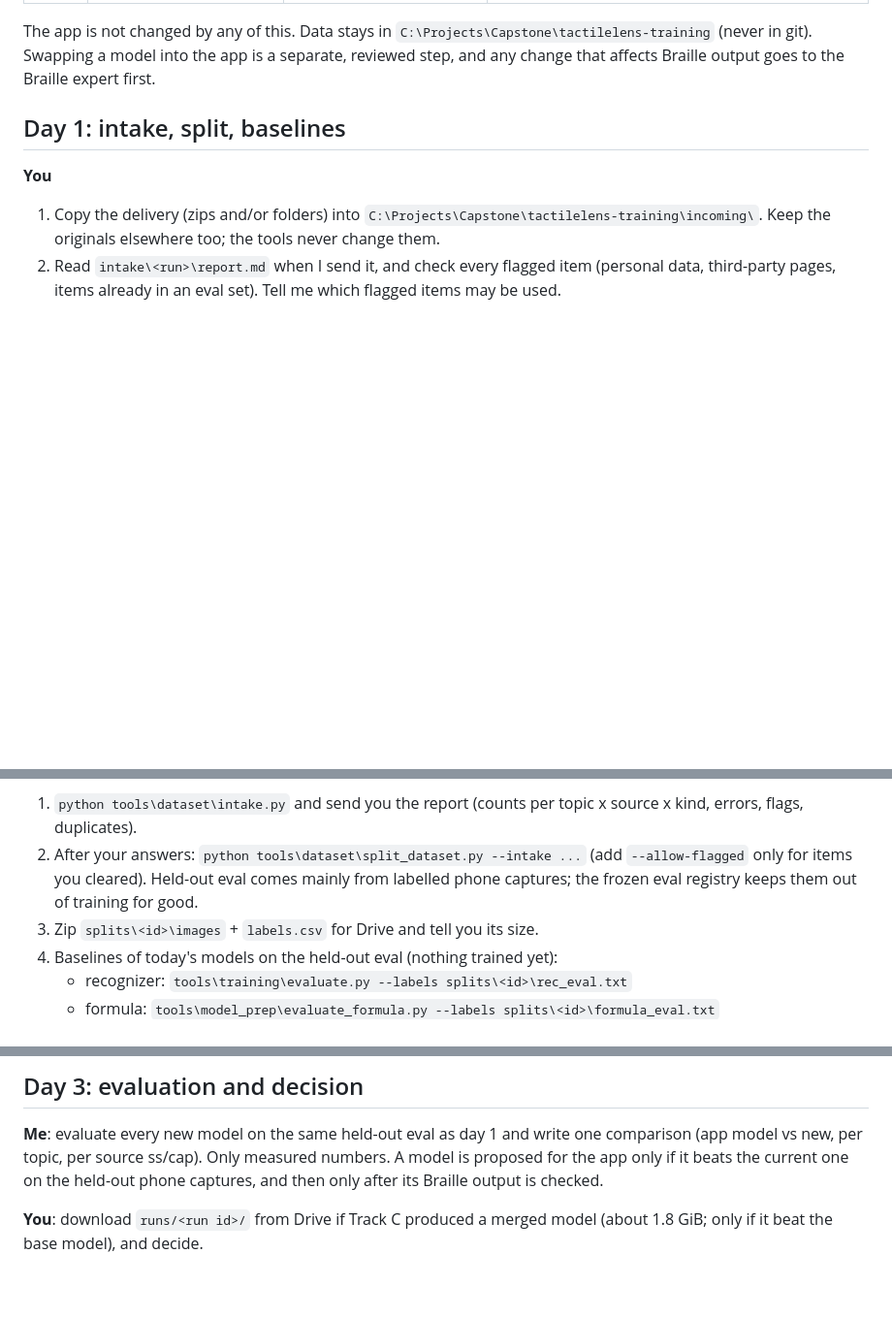
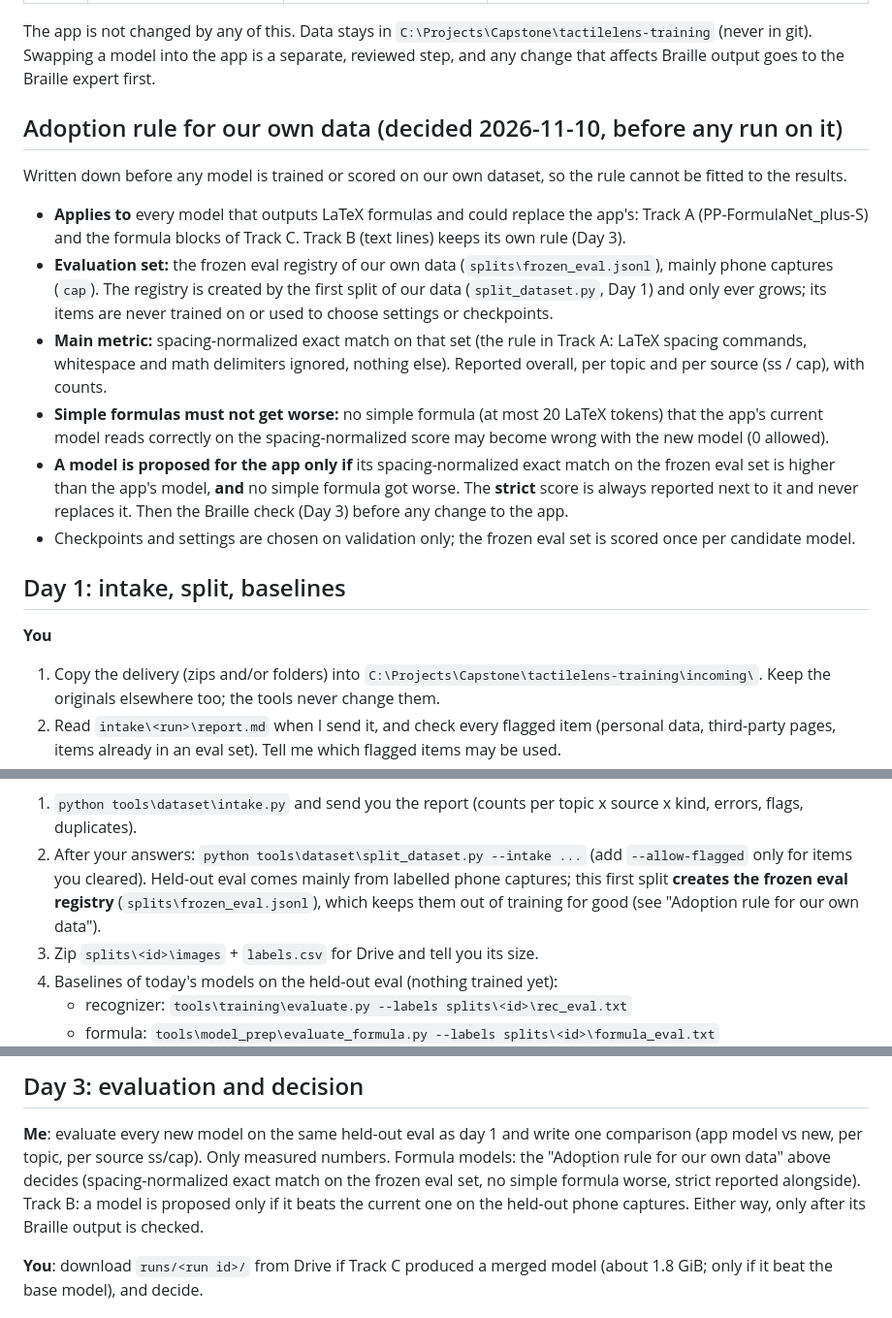
Before and after one commit to Aaeyron/TactileLens, a Markdown page: docs/training_runbook.md, 3 parts joined by grey strips. Shown at 97% size. GitHub-like rendering; blank space fills up the shorter version.

Commit message:
Runbook: adoption rule for our own data, decided before any run on it
Spacing-normalized exact match on the frozen eval set (mainly cap) is
the main metric; no simple formula may get worse; strict always
reported alongside. The first split creates the frozen eval registry.

Co-Authored-By: Claude Opus 5.5 <noreply@anthropic.com>

```diff
--- a/docs/training_runbook.md
+++ b/docs/training_runbook.md
@@ -17,6 +17,35 @@ The app is not changed by any of this. Data stays in
 `C:\Projects\Capstone\tactilelens-training` (never in git). Swapping a
 model into the app is a separate, reviewed step, and any change that
 affects Braille output goes to the Braille expert first.
+
+## Adoption rule for our own data (decided 2026-11-10, before any run on it)
+
+Written down before any model is trained or scored on our own dataset,
+so the rule cannot be fitted to the results.
+
+- **Applies to** every model that outputs LaTeX formulas and could
+  replace the app's: Track A (PP-FormulaNet_plus-S) and the formula
+  blocks of Track C. Track B (text lines) keeps its own rule (Day 3).
+- **Evaluation set:** the frozen eval registry of our own data
+  (`splits\frozen_eval.jsonl`), mainly phone captures (`cap`). The
+  registry is created by the first split of our data
+  (`split_dataset.py`, Day 1) and only ever grows; its items are never
+  trained on or used to choose settings or checkpoints.
+- **Main metric:** spacing-normalized exact match on that set (the rule
+  in Track A: LaTeX spacing commands, whitespace and math delimiters
+  ignored, nothing else). Reported overall, per topic and per source
+  (ss / cap), with counts.
+- **Simple formulas must not get worse:** no simple formula (at most 20
+  LaTeX tokens) that the app's current model reads correctly on the
+  spacing-normalized score may become wrong with the new model (0
+  allowed).
+- **A model is proposed for the app only if** its spacing-normalized
+  exact match on the frozen eval set is higher than the app's model,
+  **and** no simple formula got worse. The **strict** score is always
+  reported next to it and never replaces it. Then the Braille check
+  (Day 3) before any change to the app.
+- Checkpoints and settings are chosen on validation only; the frozen eval
+  set is scored once per candidate model.
 
 ## Day 1: intake, split, baselines
 
@@ -39,8 +68,9 @@ affects Braille output goes to the Braille expert first.
    topic x source x kind, errors, flags, duplicates).
 2. After your answers: `python tools\dataset\split_dataset.py --intake ...`
    (add `--allow-flagged` only for items you cleared). Held-out eval comes
-   mainly from labelled phone captures; the frozen eval registry keeps them
-   out of training for good.
+   mainly from labelled phone captures; this first split **creates the
+   frozen eval registry** (`splits\frozen_eval.jsonl`), which keeps them
+   out of training for good (see "Adoption rule for our own data").
 3. Zip `splits\<id>\images` + `labels.csv` for Drive and tell you its size.
 4. Baselines of today's models on the held-out eval (nothing trained yet):
    - recognizer: `tools\training\evaluate.py --labels splits\<id>\rec_eval.txt`
@@ -95,9 +125,11 @@ approval.
 
 **Me**: evaluate every new model on the same held-out eval as day 1 and
 write one comparison (app model vs new, per topic, per source ss/cap).
-Only measured numbers. A model is proposed for the app only if it beats
-the current one on the held-out phone captures, and then only after its
-Braille output is checked.
+Only measured numbers. Formula models: the "Adoption rule for our own
+data" above decides (spacing-normalized exact match on the frozen eval
+set, no simple formula worse, strict reported alongside). Track B: a
+model is proposed only if it beats the current one on the held-out phone
+captures. Either way, only after its Braille output is checked.
 
 **You**: download `runs/<run id>/` from Drive if Track C produced a merged
 model (about 1.8 GiB; only if it beat the base model), and decide.
```
